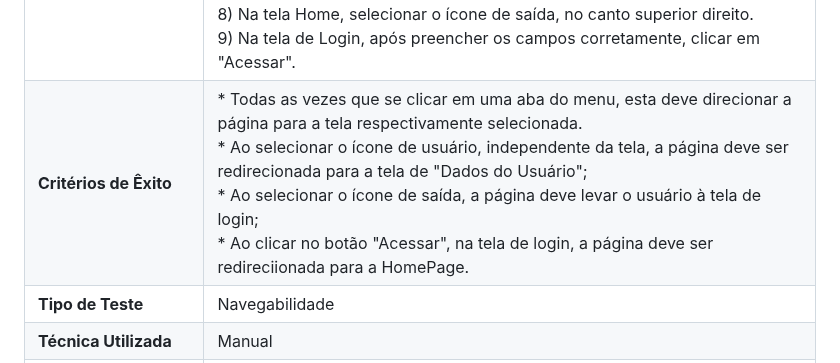
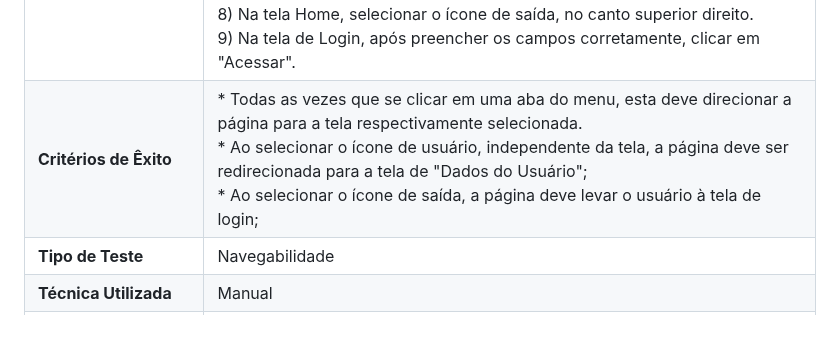
Before and after one commit to ICEI-PUC-Minas-PMV-ADS/E1-PROJ-WEB-T16-Time3-ProjDailyCare, a Markdown page: docs/08-Plano de Testes de Software.md, the part around the change. GitHub-like rendering; blank space fills up the shorter version.

```diff
--- a/docs/08-Plano de Testes de Software.md
+++ b/docs/08-Plano de Testes de Software.md
@@ -98,7 +98,7 @@ O presente Plano de Testes se realiza a partir de casos de teste, orientados por
 |**Objetivo**|Verificar a navegabilidade por todas as telas da aplicação|
 |**Requisitos Associados**|RNF-001 A plataforma deve ter interface clean, intuitiva e de fácil manuseio pelo usuário; <br>RNF-006 O sistema deve sinalizar o usuário quando alguma operação está demorando mais que o comum; <br>RNF-007 Deve tratar ao usuário erros inerentes à aplicação (conexão, memória local, memória do provedor, etc);<br>RNF-008 Deve processar requisições do usuário em no máximo 3s.|
 |**Instruções de Execução**|1) Acessar o documento index.hml através de um browser e fazer login;<br>2) Selecionar a aba de "Notificações";<br>3) Na tela de Notificações, selecionar a aba de "Dados Médicos";<br>4) Na tela de Dados Médicos, selecionar a aba de "Calendário";<br>5) Na tela de Dados Médicos, selecionar a aba de "Anotações";<br>6) Na tela de Anotações, selecionar o ícone de usuário, no canto superior direito; <br>7) Na tela de Dados do Usuário, selecionar a aba "Home" do menu; <br>8) Na tela Home, selecionar o ícone de saída, no canto superior direito.<br>9) Na tela de Login, após preencher os campos corretamente, clicar em "Acessar".|
-|**Critérios de Êxito**|* Todas as vezes que se clicar em uma aba do menu, esta deve direcionar a página para a tela respectivamente selecionada. <br>* Ao selecionar o ícone de usuário, independente da tela, a página deve ser redirecionada para a tela de "Dados do Usuário";<br> * Ao selecionar o ícone de saída, a página deve levar o usuário à tela de login; <br>* Ao clicar no botão "Acessar", na tela de login, a página deve ser redireciionada para a HomePage.|
+|**Critérios de Êxito**|* Todas as vezes que se clicar em uma aba do menu, esta deve direcionar a página para a tela respectivamente selecionada. <br>* Ao selecionar o ícone de usuário, independente da tela, a página deve ser redirecionada para a tela de "Dados do Usuário";<br> * Ao selecionar o ícone de saída, a página deve levar o usuário à tela de login; <br>|
 |**Tipo de Teste**|Navegabilidade|
 |**Técnica Utilizada**|Manual|
 |**Abordagem**|Caixa Preta|
```
